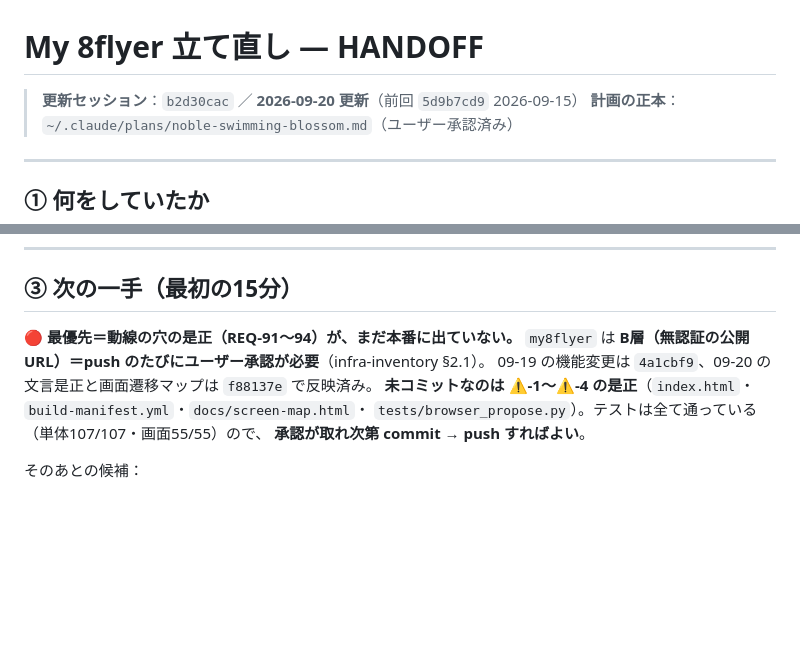
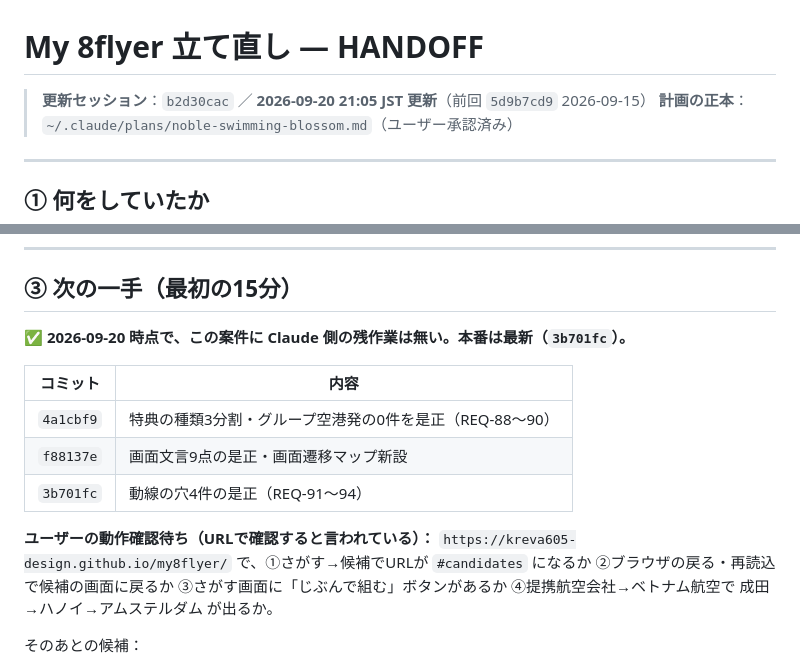
Before and after one commit to kreva605-design/my8flyer, a Markdown page: HANDOFF.md, 2 parts joined by grey strips. Drawn GitHub-style; blank space fills up the shorter version.

Commit message:
docs(my8flyer): HANDOFF を push 完了後の状態へ更新
Co-Authored-By: Claude Opus 5 <noreply@anthropic.com>

```diff
--- a/HANDOFF.md
+++ b/HANDOFF.md
@@ -1,6 +1,6 @@
 # My 8flyer 立て直し — HANDOFF
 
-> **更新セッション**：`b2d30cac` ／ **2026-09-20 更新**（前回 `5d9b7cd9` 2026-09-15）
+> **更新セッション**：`b2d30cac` ／ **2026-09-20 21:05 JST 更新**（前回 `5d9b7cd9` 2026-09-15）
 > **計画の正本**：`~/.claude/plans/noble-swimming-blossom.md`（ユーザー承認済み）
 
 ---
@@ -287,12 +287,18 @@
 
 ## ③ 次の一手（最初の15分）
 
-🔴 **最優先＝動線の穴の是正（REQ-91〜94）が、まだ本番に出ていない。**
-`my8flyer` は **B層（無認証の公開URL）＝push のたびにユーザー承認が必要**（infra-inventory §2.1）。
-09-19 の機能変更は `4a1cbf9`、09-20 の文言是正と画面遷移マップは `f88137e` で反映済み。
-**未コミットなのは ⚠-1〜⚠-4 の是正**（`index.html`・`build-manifest.yml`・`docs/screen-map.html`・
-`tests/browser_propose.py`）。テストは全て通っている（単体107/107・画面55/55）ので、
-**承認が取れ次第 commit → push すればよい**。
+✅ **2026-09-20 時点で、この案件に Claude 側の残作業は無い。本番は最新（`3b701fc`）。**
+
+| コミット | 内容 |
+|---|---|
+| `4a1cbf9` | 特典の種類3分割・グループ空港発の0件を是正（REQ-88〜90） |
+| `f88137e` | 画面文言9点の是正・画面遷移マップ新設 |
+| `3b701fc` | 動線の穴4件の是正（REQ-91〜94） |
+
+**ユーザーの動作確認待ち（URLで確認すると言われている）：**
+`https://kreva605-design.github.io/my8flyer/` で、①さがす→候補でURLが `#candidates` になるか
+②ブラウザの戻る・再読込で候補の画面に戻るか ③さがす画面に「じぶんで組む」ボタンがあるか
+④提携航空会社→ベトナム航空で 成田→ハノイ→アムステルダム が出るか。
 
 そのあとの候補：
 - 保存ルートの削除が**1件でも全件を上書き**する（別端末で同時に編集すると後勝ちで消える）。マップの S4 の注記を参照
```
